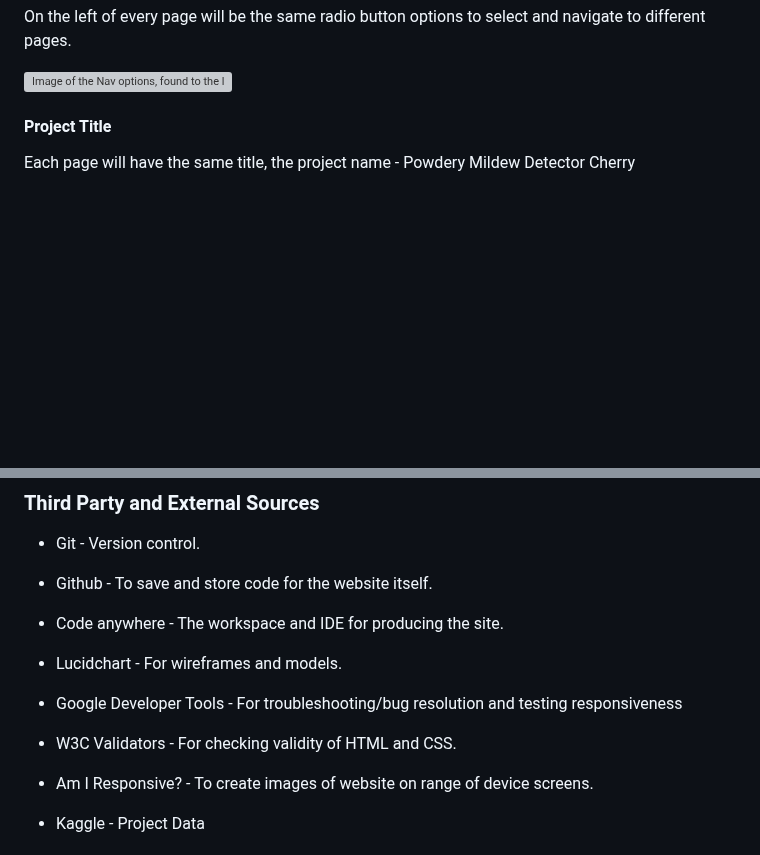
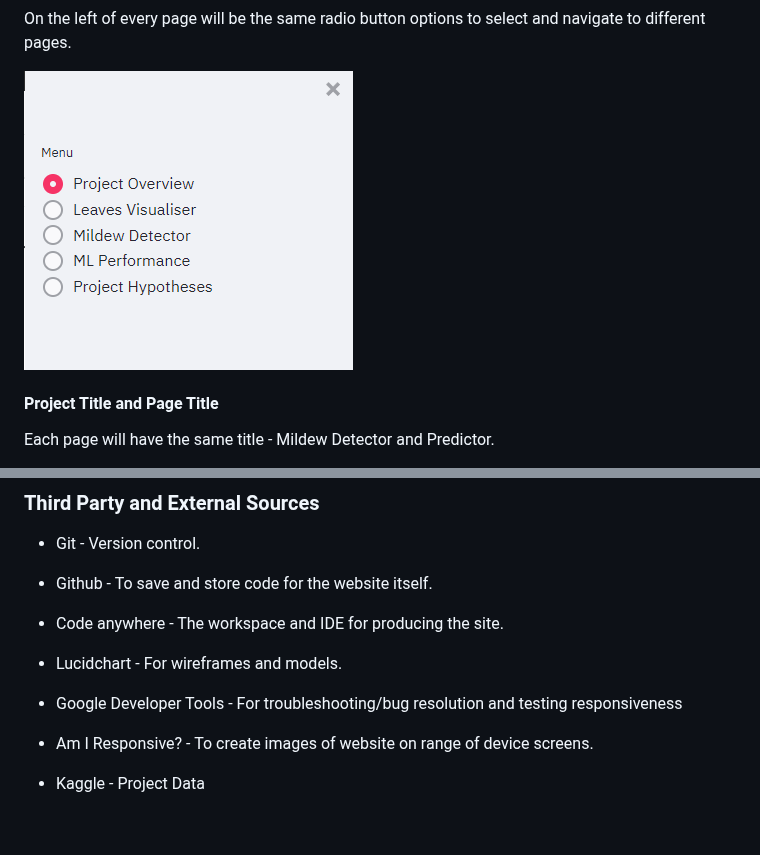
Before and after one commit to TomLiDev/mildew-detector, a Markdown page: README.md, 2 parts joined by grey strips. Drawn GitHub-style; pictures changed too: documentation/nav-bar.PNG (added); blank space fills up the shorter version; grey boxes are pictures that could not be loaded.

```diff
--- a/README.md
+++ b/README.md
@@ -205,7 +204,7 @@ On the left of every page will be the same radio button options to select and na
 
 ![Image of the Nav options, found to the left of all pages](documentation/nav-bar.PNG)
 
-#### Project Title
+#### Project Title and Page Title
 
-Each page will have the same title, the project name - Powdery Mildew Detector Cherry
+Each page will have the same title - Mildew Detector and Predictor.
 
@@ -302,8 +290,6 @@ Python and Jupyter Notebooks. Markdown is used in the project documentation and
 - Lucidchart - For wireframes and models.
 
 - Google Developer Tools - For troubleshooting/bug resolution and testing responsiveness
-
-- W3C Validators - For checking validity of HTML and CSS.
 
 - Am I Responsive? - To create images of website on range of device screens.
 
```
Also changed, not shown: other parts of README.md (+15 -27 lines), TESTING.md (+4 -0 lines), documentation/dashboard-page-wireframe.PNG (added), documentation/page1-devices.PNG (added).
